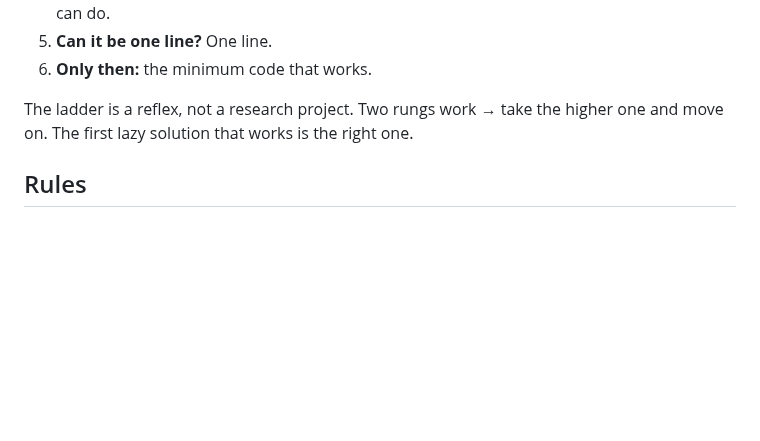
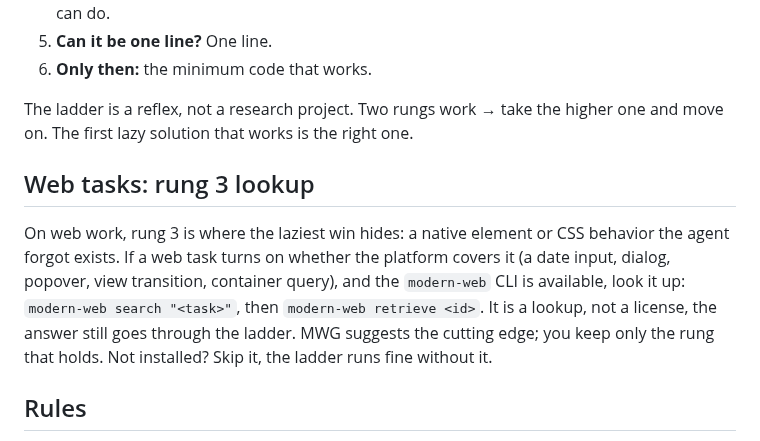
Before and after one commit to dsolisp/gavel, a Markdown page: skills/ponytail/SKILL.md, the part around the change. Rendered like a GitHub page; blank space fills up the shorter version.

```diff
--- a/skills/ponytail/SKILL.md
+++ b/skills/ponytail/SKILL.md
@@ -39,6 +39,16 @@ Stop at the first rung that holds:
 
 The ladder is a reflex, not a research project. Two rungs work → take the
 higher one and move on. The first lazy solution that works is the right one.
+
+## Web tasks: rung 3 lookup
+
+On web work, rung 3 is where the laziest win hides: a native element or CSS
+behavior the agent forgot exists. If a web task turns on whether the platform
+covers it (a date input, dialog, popover, view transition, container query),
+and the `modern-web` CLI is available, look it up: `modern-web search "<task>"`,
+then `modern-web retrieve <id>`. It is a lookup, not a license, the answer
+still goes through the ladder. MWG suggests the cutting edge; you keep only the
+rung that holds. Not installed? Skip it, the ladder runs fine without it.
 
 ## Rules
 
```
Also changed, not shown: README.md (+2 -0 lines), examples/web-platform-lookup.md (added, +64 -0 lines).
